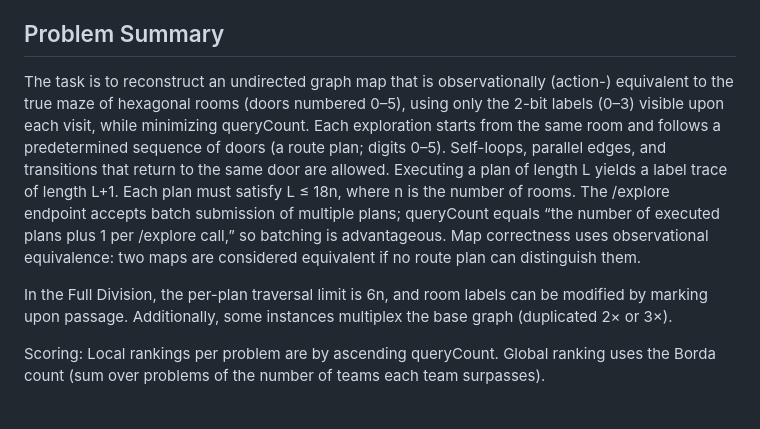
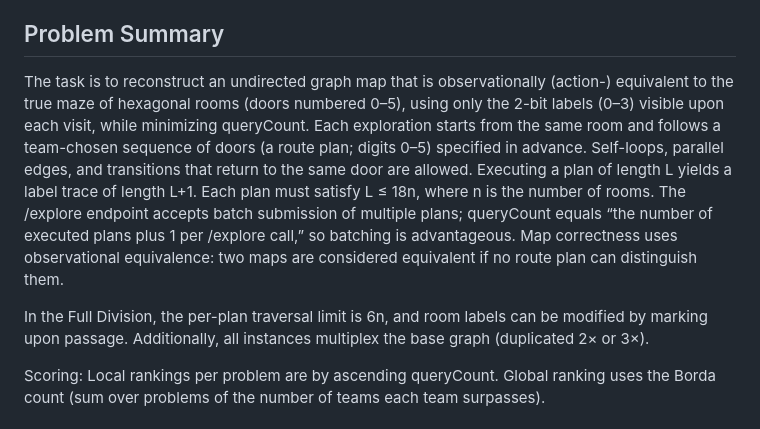
Before and after one commit to icfpc-unagi/icfpc2025, a Markdown page: README.md, the part around the change. Rendered like a GitHub page.

Commit message:
Update problem summary

```diff
--- a/README.md
+++ b/README.md
@@ -15,9 +15,9 @@ Team Unagi's repository for the ICFP Programming Contest 2025.
 
 ## Problem Summary
 
-The task is to reconstruct an undirected graph map that is observationally (action-) equivalent to the true maze of hexagonal rooms (doors numbered 0–5), using only the 2-bit labels (0–3) visible upon each visit, while minimizing queryCount. Each exploration starts from the same room and follows a predetermined sequence of doors (a route plan; digits 0–5). Self-loops, parallel edges, and transitions that return to the same door are allowed. Executing a plan of length L yields a label trace of length L+1. Each plan must satisfy L ≤ 18n, where n is the number of rooms. The /explore endpoint accepts batch submission of multiple plans; queryCount equals “the number of executed plans plus 1 per /explore call,” so batching is advantageous. Map correctness uses observational equivalence: two maps are considered equivalent if no route plan can distinguish them.
+The task is to reconstruct an undirected graph map that is observationally (action-) equivalent to the true maze of hexagonal rooms (doors numbered 0–5), using only the 2-bit labels (0–3) visible upon each visit, while minimizing queryCount. Each exploration starts from the same room and follows a team-chosen sequence of doors (a route plan; digits 0–5) specified in advance. Self-loops, parallel edges, and transitions that return to the same door are allowed. Executing a plan of length L yields a label trace of length L+1. Each plan must satisfy L ≤ 18n, where n is the number of rooms. The /explore endpoint accepts batch submission of multiple plans; queryCount equals “the number of executed plans plus 1 per /explore call,” so batching is advantageous. Map correctness uses observational equivalence: two maps are considered equivalent if no route plan can distinguish them.
 
-In the Full Division, the per-plan traversal limit is 6n, and room labels can be modified by marking upon passage. Additionally, some instances multiplex the base graph (duplicated 2× or 3×).
+In the Full Division, the per-plan traversal limit is 6n, and room labels can be modified by marking upon passage. Additionally, all instances multiplex the base graph (duplicated 2× or 3×).
 
 Scoring: Local rankings per problem are by ascending queryCount. Global ranking uses the Borda count (sum over problems of the number of teams each team surpasses).
 
```
